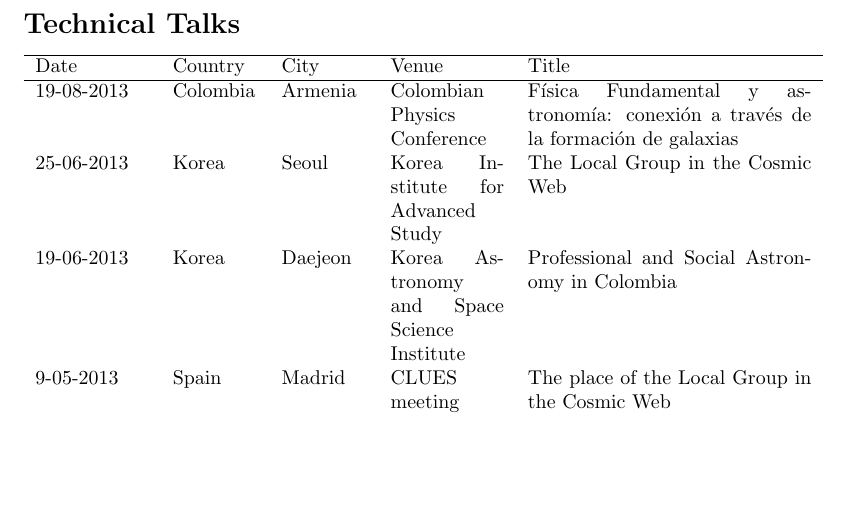
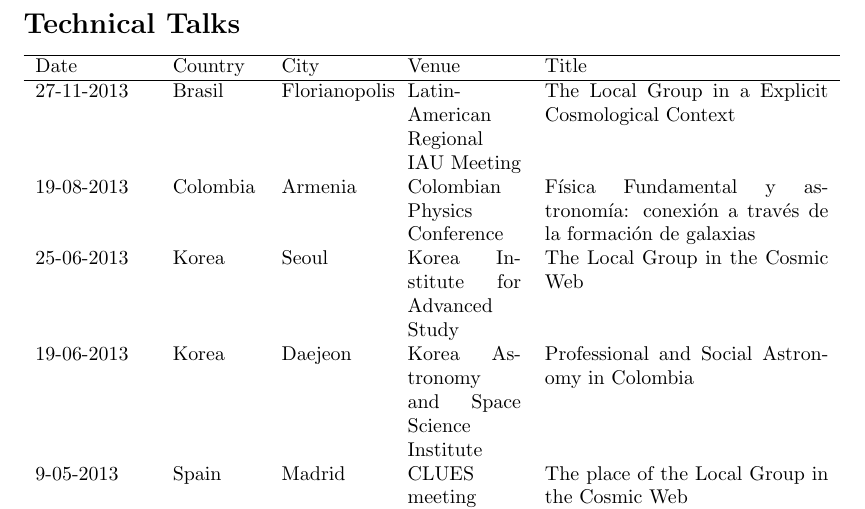
Before and after one commit to forero/CV, a LaTeX document (TalksStays/Talks_ForeroRomero.tex): part of page 1 of 2, cut so that both start at the same text, the shorter picture padded with empty space. Compiled offline with pdfLaTeX.

Commit message:
Florianopolis update

```diff
--- a/TalksStays/Talks_ForeroRomero.tex
+++ b/TalksStays/Talks_ForeroRomero.tex
@@ -2,8 +2,9 @@
 \begin{document}
 \section*{Technical Talks}
 
-\begin{tabular}{p{2.0cm} p{1.5cm} p{1.5cm} p{2cm} p{5cm}}\hline
+\begin{tabular}{p{2.0cm} p{1.5cm} p{1.8cm} p{2cm} p{5cm}}\hline
 Date & Country & City& Venue & Title\\\hline
+27-11-2013 & Brasil & Florianopolis & Latin-American Regional IAU Meeting & The Local Group in a Explicit Cosmological Context\\
 19-08-2013 & Colombia & Armenia & Colombian Physics Conference & F\'isica Fundamental y astronom\'ia: conexi\'on a trav\'es de la formaci\'on de galaxias\\
 25-06-2013 & Korea & Seoul & Korea Institute for Advanced Study & The Local Group in the Cosmic Web\\
 19-06-2013 & Korea & Daejeon & Korea Astronomy and Space Science Institute & Professional and Social Astronomy in Colombia\\
```
